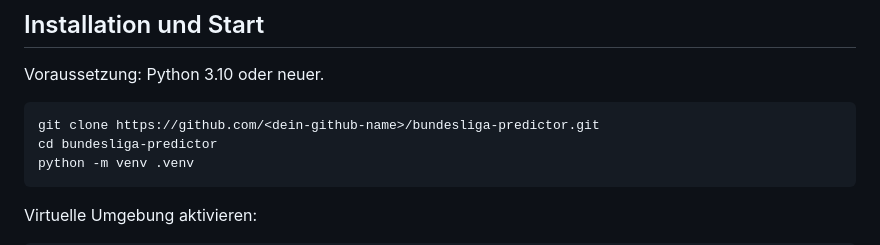
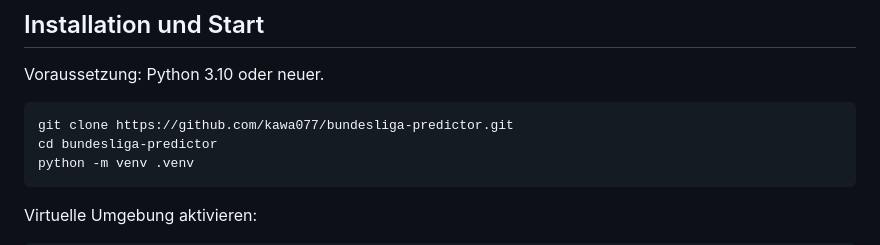
Before and after one commit to kawa077/bundesliga-predictor, a Markdown page: README.md, the part around the change. GitHub-like rendering.

Commit message:
GitHub-Benutzername in README eintragen

````diff
--- a/README.md
+++ b/README.md
@@ -159,7 +159,7 @@ away_win = np.triu(score_matrix, k=1).sum()    # über der Diagonale
 Voraussetzung: Python 3.10 oder neuer.
 
 ```bash
-git clone https://github.com/<dein-github-name>/bundesliga-predictor.git
+git clone https://github.com/kawa077/bundesliga-predictor.git
 cd bundesliga-predictor
 python -m venv .venv
 ```
````
